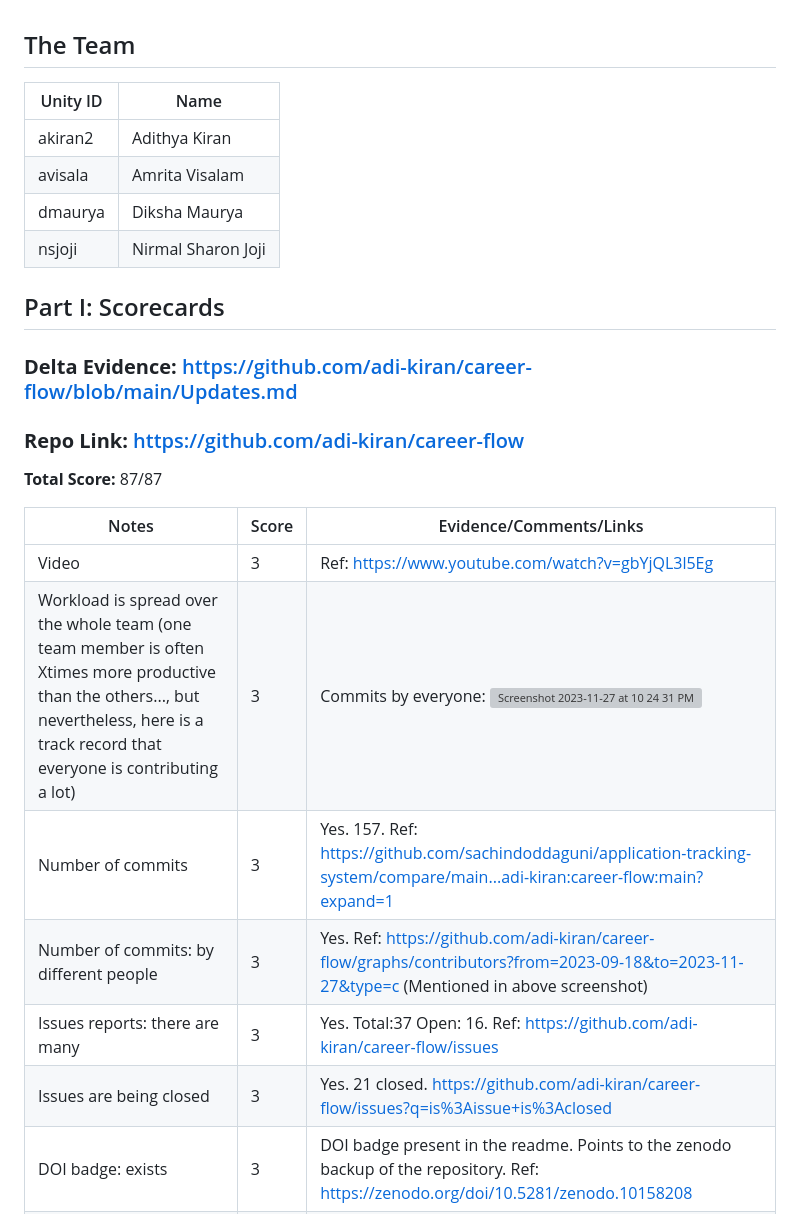
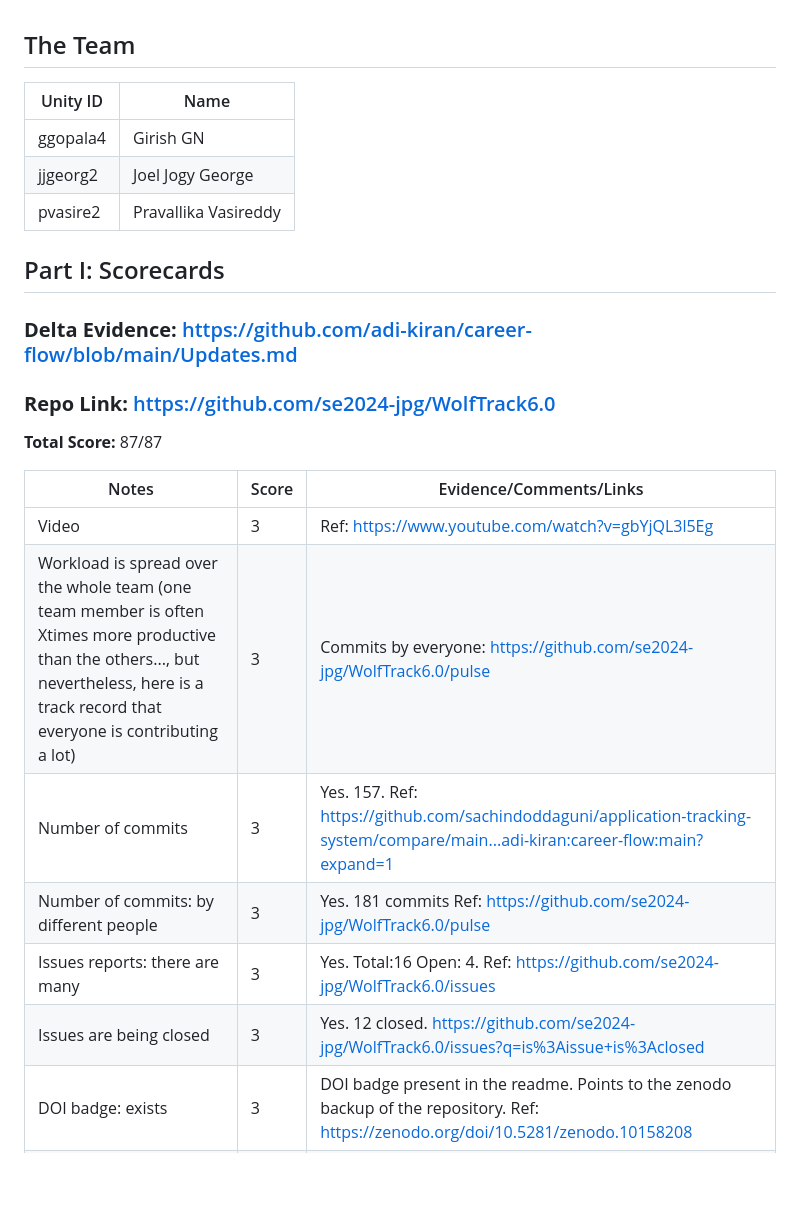
Before and after one commit to joeljogy/Crime2vec-Predicting-Spatio-Temporal-Crimes, a Markdown page: README.md, the part around the change. GitHub-like rendering; blank space fills up the shorter version; grey boxes are pictures that could not be loaded.

```diff
--- a/README.md
+++ b/README.md
@@ -1,27 +1,27 @@
 ## The Team
 
-| Unity ID | Name               |
-| -------- | ------------------ |
-| akiran2  | Adithya Kiran      |
-| avisala  | Amrita Visalam     |
-| dmaurya  | Diksha Maurya      |
-| nsjoji   | Nirmal Sharon Joji |
+| Unity ID | Name                        |
+| -------- | --------------------------- |
+| ggopala4  | Girish GN                  |
+| jjgeorg2  | Joel Jogy George           |
+| pvasire2  | Pravallika Vasireddy       |
+
 
 ## Part I: Scorecards
 
 ### **Delta Evidence:** https://github.com/adi-kiran/career-flow/blob/main/Updates.md
 
-### **Repo Link:** https://github.com/adi-kiran/career-flow
+### **Repo Link:** [https://github.com/se2024-jpg/WolfTrack6.0](https://github.com/se2024-jpg/WolfTrack6.0)
 **Total Score:** 87/87
 
 | Notes                                                                                                                                                                                     | Score | Evidence/Comments/Links                                                                                                                                                                                                                                                                                               |
 | ----------------------------------------------------------------------------------------------------------------------------------------------------------------------------------------- | ----- | --------------------------------------------------------------------------------------------------------------------------------------------------------------------------------------------------------------------------------------------------------------------------------------------------------------------- |
 | Video                                                                                                                                                                                     |  3     |   Ref: https://www.youtube.com/watch?v=gbYjQL3l5Eg                                                                                                                                                                                                                                                                                                                    |
-| Workload is spread over the whole team (one team member is often Xtimes more productive than the others..., but nevertheless, here is a track record that everyone is contributing a lot) |   3    | Commits by everyone:  ![Screenshot 2023-11-27 at 10 24 31 PM](https://github.com/sharonjoji99/SE_Proj_2023/assets/40449660/583d9604-fd29-4b5b-8eb1-f3a3c34da057) |
+| Workload is spread over the whole team (one team member is often Xtimes more productive than the others..., but nevertheless, here is a track record that everyone is contributing a lot) |   3    | Commits by everyone:  https://github.com/se2024-jpg/WolfTrack6.0/pulse |
 | Number of commits                                                                                                                                                                         |   3    | Yes. 157. Ref: https://github.com/sachindoddaguni/application-tracking-system/compare/main...adi-kiran:career-flow:main?expand=1                                                                                                                                                                                                                                                                                                          |
-| Number of commits: by different people                                                                                                                                                    |  3    |   Yes. Ref: https://github.com/adi-kiran/career-flow/graphs/contributors?from=2023-09-18&to=2023-11-27&type=c (Mentioned in above screenshot) |
-| Issues reports: there are many                                                                                                                                                            |  3     |   Yes. Total:37 Open: 16. Ref: https://github.com/adi-kiran/career-flow/issues                                                                                    |
-| Issues are being closed                                                                                                                                                                   |  3   |   Yes. 21 closed. https://github.com/adi-kiran/career-flow/issues?q=is%3Aissue+is%3Aclosed                                                                             |
+| Number of commits: by different people                                                                                                                                                    |  3    |   Yes.  181 commits Ref: https://github.com/se2024-jpg/WolfTrack6.0/pulse |
+| Issues reports: there are many                                                                                                                                                            |  3     |   Yes. Total:16 Open: 4. Ref: https://github.com/se2024-jpg/WolfTrack6.0/issues                                                                                    |
+| Issues are being closed                                                                                                                                                                   |  3   |   Yes. 12 closed. https://github.com/se2024-jpg/WolfTrack6.0/issues?q=is%3Aissue+is%3Aclosed                                                                             |
 | DOI badge: exists                                                                                                                                                                         | 3     | DOI badge present in the readme. Points to the zenodo backup of the repository. Ref: [https://zenodo.org/doi/10.5281/zenodo.10158208](https://zenodo.org/doi/10.5281/zenodo.10158208)                                                                                                                                                       |
 | Docs: doco generated, format not ugly                                                                                                                                                     | 3     | Documentation generated with pydoc3 [https://adi-kiran.github.io/career-flow/](https://adi-kiran.github.io/career-flow/)                                                                                                                                                                                              |
 | Docs: what: point descriptions of each class/function (in isolation)                                                                                                                      | 3     | Documentation generated with pydoc3 [https://adi-kiran.github.io/career-flow/](https://adi-kiran.github.io/career-flow/)                                                                                                                                                                                              |
```
